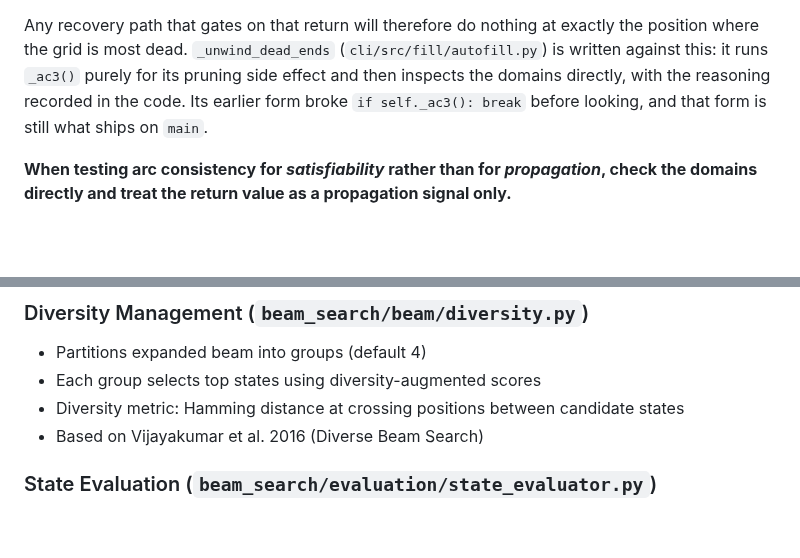
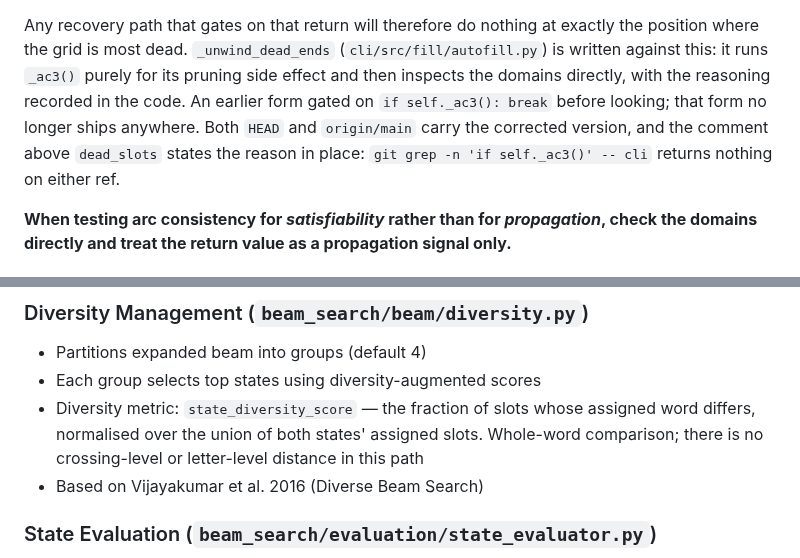
Before and after one commit to apassuello/crossword-helper, a Markdown page: docs/ALGORITHM_DEEP_DIVE.md, 2 parts joined by grey strips. Drawn GitHub-style; blank space fills up the shorter version.

Commit message:
docs(algorithm): correct two claims about code that does not exist
Both found by a Fable 5.1 review of origin/main..HEAD, both re-verified
against source before this commit.

:287-288 said `_unwind_dead_ends`' early-exit form "is still what ships on
`main`". False on both refs: `git grep -n 'if self._ac3()' -- cli` returns
nothing at HEAD or at origin/main, and both carry the corrected form with the
reason stated in the comment above `dead_slots`. 8220500 edited this exact
paragraph earlier today, dropping a stale `:375` citation under "each was
verified against the thing it describes", and left the false sentence beside
the edit. 1178679's message already names this sentence as the source of
4cd4fe3's wrong CLAUDE.md entry -- the paraphrase was corrected there and the
source was not, which is why it had to be found twice.

:346 gave the diversity metric as "Hamming distance at crossing positions".
That names DiversityManager.hamming_distance_at_crossings, deleted in 7b0060c
and now absent from every .py source. The live diverse_beam_prune
(beam_search/beam/diversity.py:57) has always scored with
state_diversity_score: the count of slots whose assigned word differs, divided
by the union of both states' assigned slots. Whole words, not letters, and no
crossings anywhere in the path -- so the line was wrong before the deletion
and afterwards described nothing at all.

The second is the "sweep for the recorded reasons too" rule, which 025ac0e
added three days before 7b0060c: that sweep checked callers across tracked
files and not prose recording the deleted behaviour.

```diff
--- a/docs/ALGORITHM_DEEP_DIVE.md
+++ b/docs/ALGORITHM_DEEP_DIVE.md
@@ -284,8 +284,10 @@ on a 22-slot position with every domain empty: `_ac3()` → `True`.
 Any recovery path that gates on that return will therefore do nothing at exactly the position where
 the grid is most dead. `_unwind_dead_ends` (`cli/src/fill/autofill.py`) is written against this:
 it runs `_ac3()` purely for its pruning side effect and then inspects the domains directly, with the
-reasoning recorded in the code. Its earlier form broke `if self._ac3(): break` before looking, and
-that form is still what ships on `main`.
+reasoning recorded in the code. An earlier form gated on `if self._ac3(): break` before looking;
+that form no longer ships anywhere. Both `HEAD` and `origin/main` carry the corrected version, and
+the comment above `dead_slots` states the reason in place:
+`git grep -n 'if self._ac3()' -- cli` returns nothing on either ref.
 
 **When testing arc consistency for *satisfiability* rather than for *propagation*, check the
 domains directly and treat the return value as a propagation signal only.**
@@ -343,7 +345,9 @@ Four escalating strategies:
 ### Diversity Management (`beam_search/beam/diversity.py`)
 - Partitions expanded beam into groups (default 4)
 - Each group selects top states using diversity-augmented scores
-- Diversity metric: Hamming distance at crossing positions between candidate states
+- Diversity metric: `state_diversity_score` — the fraction of slots whose assigned word differs,
+  normalised over the union of both states' assigned slots. Whole-word comparison; there is no
+  crossing-level or letter-level distance in this path
 - Based on Vijayakumar et al. 2016 (Diverse Beam Search)
 
 ### State Evaluation (`beam_search/evaluation/state_evaluator.py`)
```
